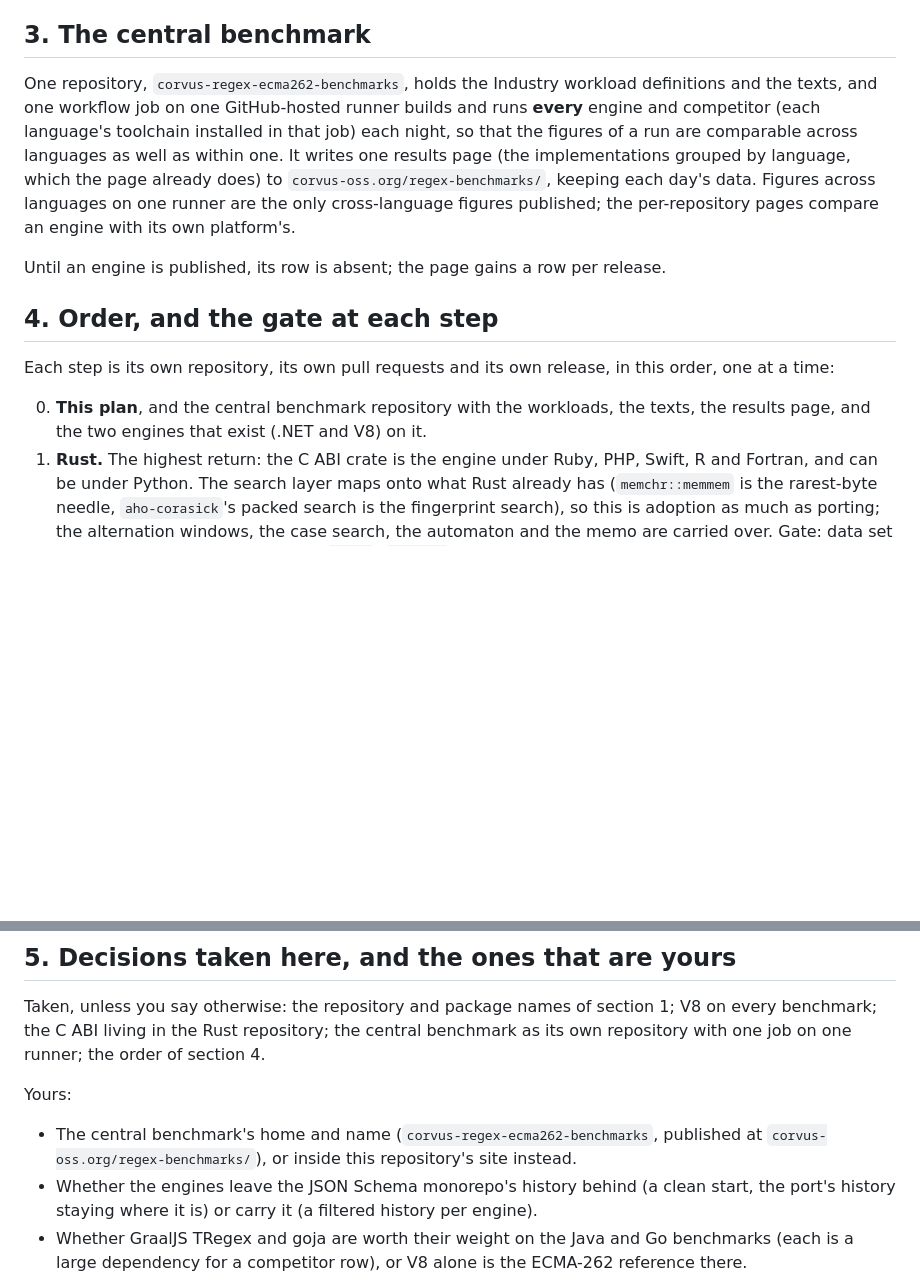
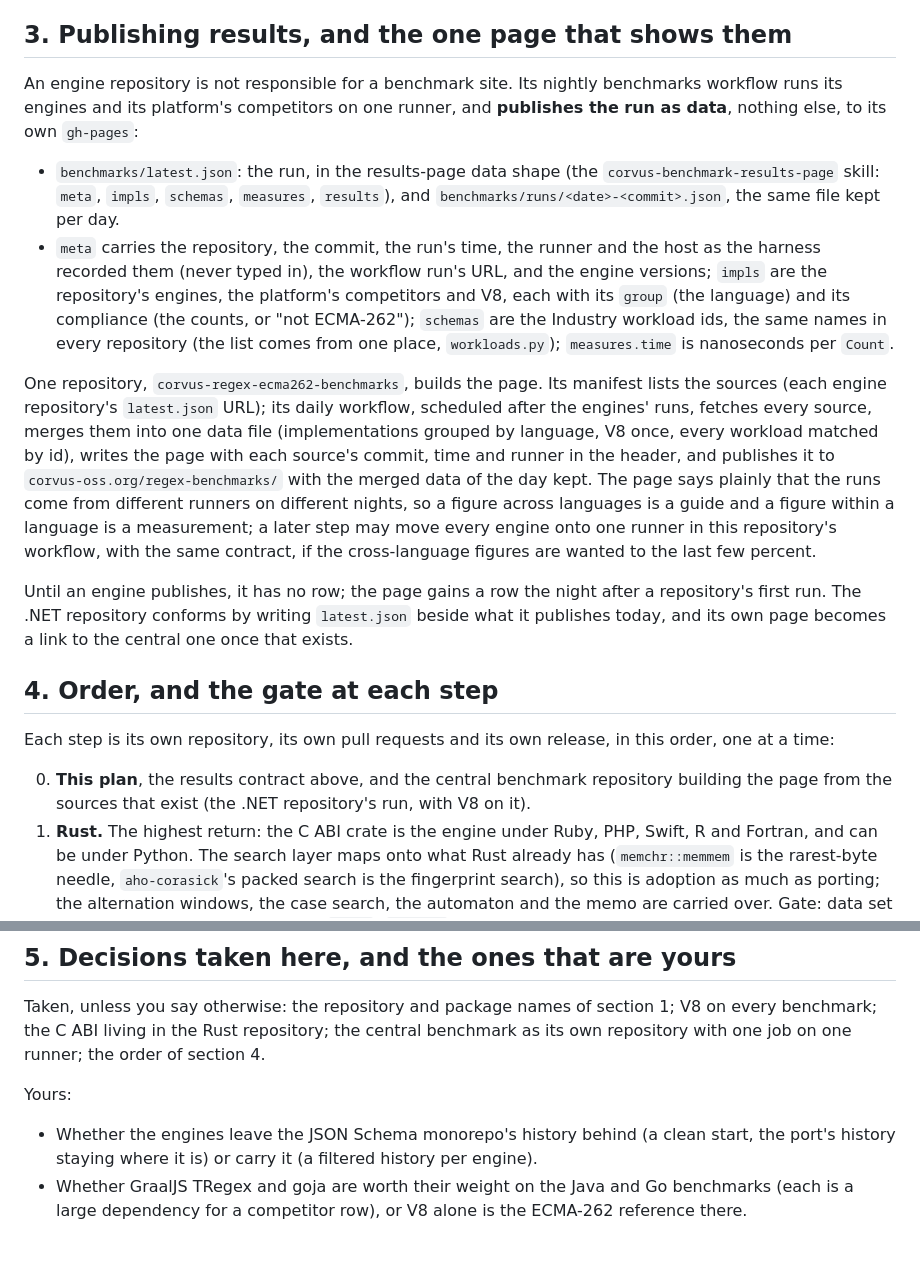
Before and after one commit to corvus-dotnet/Corvus.Regex.Ecma262, a Markdown page: docs/plan/engines-for-every-port.md, 2 parts joined by grey strips. Rendered like a GitHub page; blank space fills up the shorter version.

Commit message:
The plan's engines publish their runs as data to a results contract, and one repository builds the page from every source
Co-Authored-By: Claude Fable 5.1 <noreply@anthropic.com>
Claude-Session: https://claude.ai/code/session_011rjLiHWYWRFfJb3dkSsnE3

```diff
--- a/docs/plan/engines-for-every-port.md
+++ b/docs/plan/engines-for-every-port.md
@@ -54,23 +54,39 @@ The shape of this repository, cut down to the engine:
 - **Release**: the port's existing release path (crates.io, Maven Central, Go modules, the Julia registry, PyPI,
   opam), the same CI shape as here, a tag per release.
 
-## 3. The central benchmark
+## 3. Publishing results, and the one page that shows them
 
-One repository, `corvus-regex-ecma262-benchmarks`, holds the Industry workload definitions and the texts, and one
-workflow job on one GitHub-hosted runner builds and runs **every** engine and competitor (each language's toolchain
-installed in that job) each night, so that the figures of a run are comparable across languages as well as within
-one. It writes one results page (the implementations grouped by language, which the page already does) to
-`corvus-oss.org/regex-benchmarks/`, keeping each day's data. Figures across languages on one runner are the only
-cross-language figures published; the per-repository pages compare an engine with its own platform's.
+An engine repository is not responsible for a benchmark site. Its nightly benchmarks workflow runs its engines and
+its platform's competitors on one runner, and **publishes the run as data**, nothing else, to its own `gh-pages`:
 
-Until an engine is published, its row is absent; the page gains a row per release.
+- `benchmarks/latest.json`: the run, in the results-page data shape (the `corvus-benchmark-results-page` skill:
+  `meta`, `impls`, `schemas`, `measures`, `results`), and `benchmarks/runs/<date>-<commit>.json`, the same file
+  kept per day.
+- `meta` carries the repository, the commit, the run's time, the runner and the host as the harness recorded them
+  (never typed in), the workflow run's URL, and the engine versions; `impls` are the repository's engines, the
+  platform's competitors and V8, each with its `group` (the language) and its compliance (the counts, or
+  "not ECMA-262"); `schemas` are the Industry workload ids, the same names in every repository (the list comes from
+  one place, `workloads.py`); `measures.time` is nanoseconds per `Count`.
+
+One repository, `corvus-regex-ecma262-benchmarks`, builds the page. Its manifest lists the sources (each engine
+repository's `latest.json` URL); its daily workflow, scheduled after the engines' runs, fetches every source, merges
+them into one data file (implementations grouped by language, V8 once, every workload matched by id), writes the
+page with each source's commit, time and runner in the header, and publishes it to
+`corvus-oss.org/regex-benchmarks/` with the merged data of the day kept. The page says plainly that the runs come
+from different runners on different nights, so a figure across languages is a guide and a figure within a language
+is a measurement; a later step may move every engine onto one runner in this repository's workflow, with the same
+contract, if the cross-language figures are wanted to the last few percent.
+
+Until an engine publishes, it has no row; the page gains a row the night after a repository's first run. The .NET
+repository conforms by writing `latest.json` beside what it publishes today, and its own page becomes a link to the
+central one once that exists.
 
 ## 4. Order, and the gate at each step
 
 Each step is its own repository, its own pull requests and its own release, in this order, one at a time:
 
-0. **This plan**, and the central benchmark repository with the workloads, the texts, the results page, and the two
-   engines that exist (.NET and V8) on it.
+0. **This plan**, the results contract above, and the central benchmark repository building the page from the
+   sources that exist (the .NET repository's run, with V8 on it).
 1. **Rust.** The highest return: the C ABI crate is the engine under Ruby, PHP, Swift, R and Fortran, and can be
    under Python. The search layer maps onto what Rust already has (`memchr::memmem` is the rarest-byte needle,
    `aho-corasick`'s packed search is the fingerprint search), so this is adoption as much as porting; the
@@ -97,8 +113,6 @@ of section 4.
 
 Yours:
 
-- The central benchmark's home and name (`corvus-regex-ecma262-benchmarks`, published at
-  `corvus-oss.org/regex-benchmarks/`), or inside this repository's site instead.
 - Whether the engines leave the JSON Schema monorepo's history behind (a clean start, the port's history staying
   where it is) or carry it (a filtered history per engine).
 - Whether GraalJS TRegex and goja are worth their weight on the Java and Go benchmarks (each is a large dependency
```
